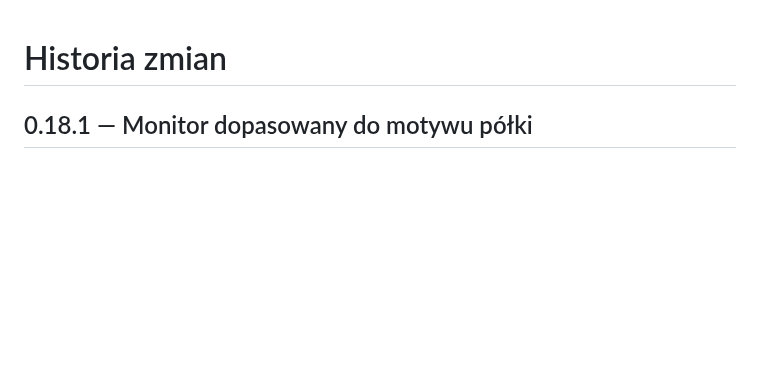
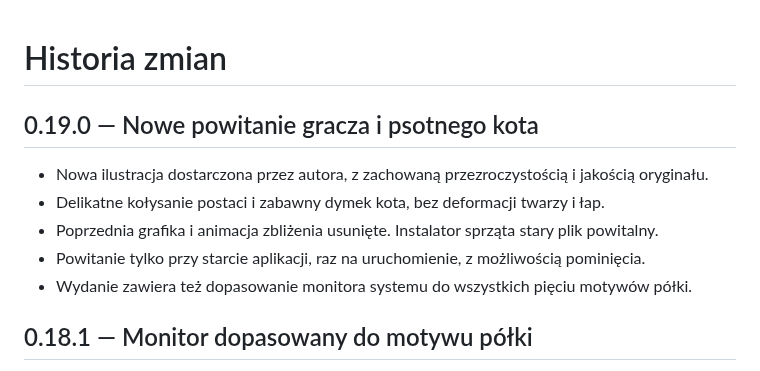
Before and after one commit to codewojcik-arch/arcade-game-shelf, a Markdown page: CHANGELOG.md, the part around the change. GitHub-like rendering; blank space fills up the shorter version.

```diff
--- a/CHANGELOG.md
+++ b/CHANGELOG.md
@@ -1,4 +1,12 @@
 # Historia zmian
+
+## 0.19.0 — Nowe powitanie gracza i psotnego kota
+
+- Nowa ilustracja dostarczona przez autora, z zachowaną przezroczystością i jakością oryginału.
+- Delikatne kołysanie postaci i zabawny dymek kota, bez deformacji twarzy i łap.
+- Poprzednia grafika i animacja zbliżenia usunięte. Instalator sprząta stary plik powitalny.
+- Powitanie tylko przy starcie aplikacji, raz na uruchomienie, z możliwością pominięcia.
+- Wydanie zawiera też dopasowanie monitora systemu do wszystkich pięciu motywów półki.
 
 ## 0.18.1 — Monitor dopasowany do motywu półki
 
```
Also changed, not shown: README.md (+4 -4 lines), docs/screenshots/creator-intro.png.
